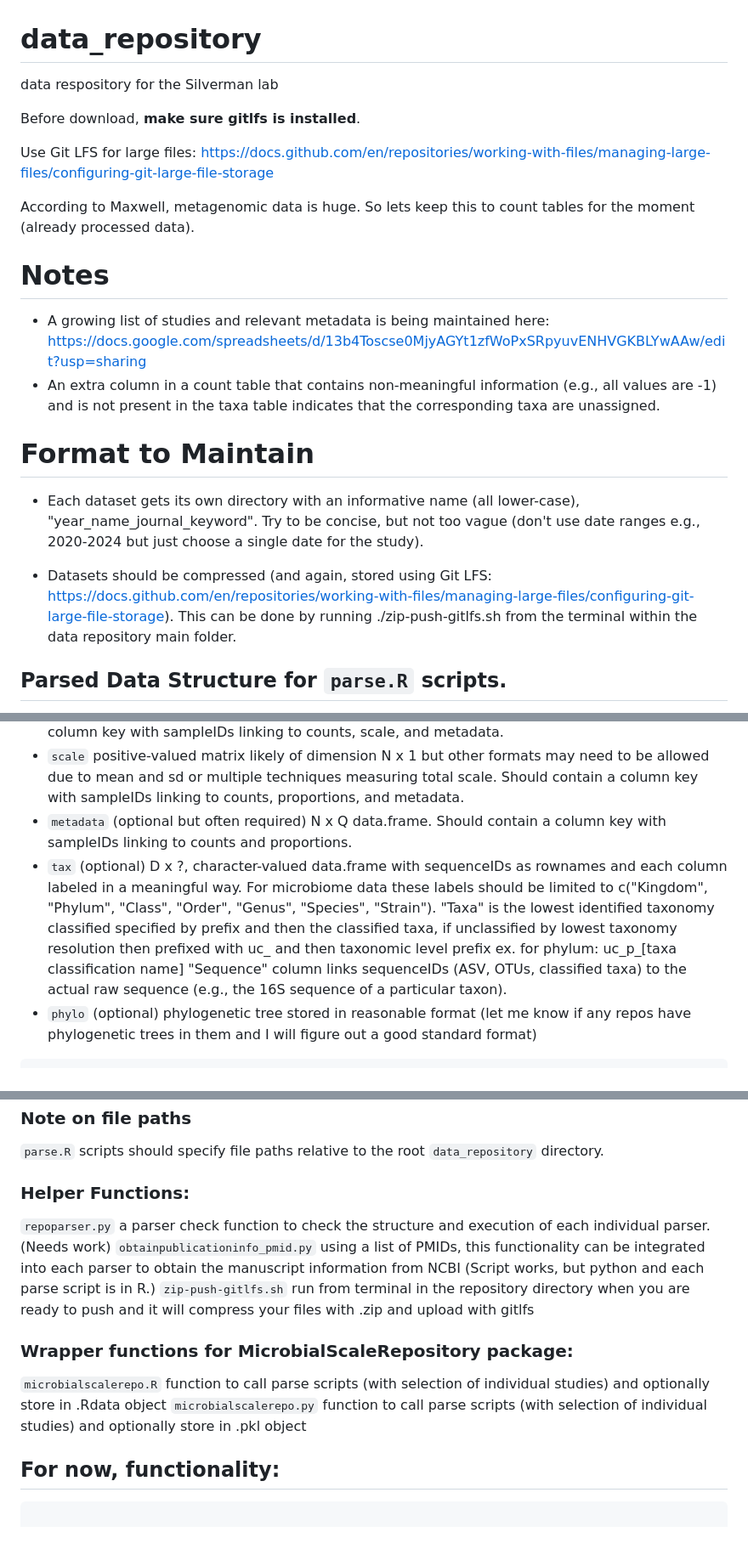
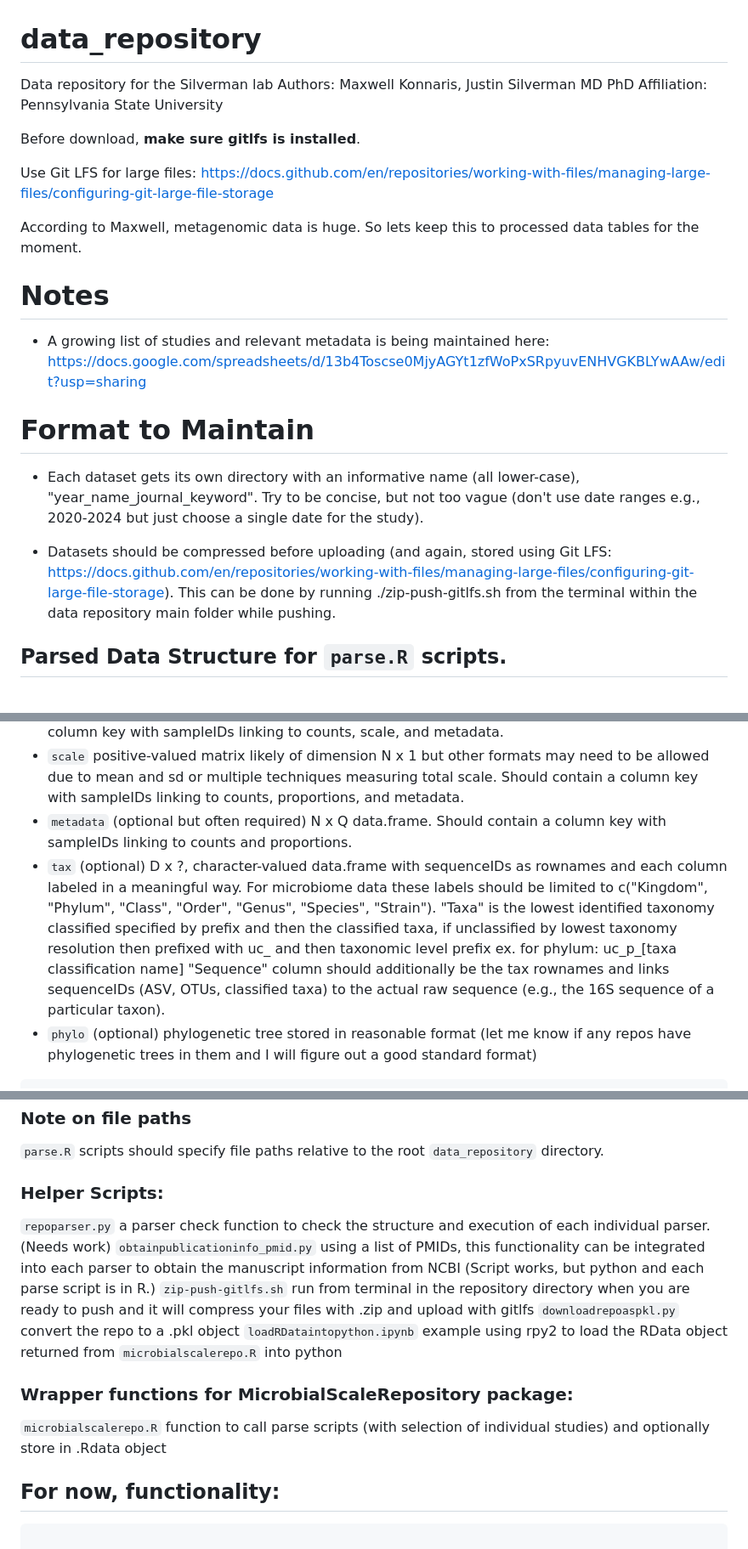
Before and after one commit to Silverman-Lab/mutt, a Markdown page: README.md, 3 parts joined by grey strips. Shown: that part at 85% size. GitHub-like rendering.

````diff
--- a/README.md
+++ b/README.md
@@ -1,20 +1,21 @@
 # data_repository
-data respository for the Silverman lab
+Data repository for the Silverman lab
+Authors: Maxwell Konnaris, Justin Silverman MD PhD
+Affiliation: Pennsylvania State University
 
 Before download, **make sure gitlfs is installed**.
 
 Use Git LFS for large files: https://docs.github.com/en/repositories/working-with-files/managing-large-files/configuring-git-large-file-storage
 
-According to Maxwell, metagenomic data is huge. So lets keep this to count tables for the moment (already processed data).
+According to Maxwell, metagenomic data is huge. So lets keep this to processed data tables for the moment.
 
 # Notes
 - A growing list of studies and relevant metadata is being maintained here: https://docs.google.com/spreadsheets/d/13b4Toscse0MjyAGYt1zfWoPxSRpyuvENHVGKBLYwAAw/edit?usp=sharing
-- An extra column in a count table that contains non-meaningful information (e.g., all values are -1) and is not present in the taxa table indicates that the corresponding taxa are unassigned.
 
 # Format to Maintain
 - Each dataset gets its own directory with an informative name (all lower-case), "year_name_journal_keyword". Try to be concise, but not too vague (don't use date ranges e.g., 2020-2024 but just choose a single date for the study).
 
-- Datasets should be compressed (and again, stored using Git LFS: https://docs.github.com/en/repositories/working-with-files/managing-large-files/configuring-git-large-file-storage). This can be done by running ./zip-push-gitlfs.sh from the terminal within the data repository main folder.
+- Datasets should be compressed before uploading (and again, stored using Git LFS: https://docs.github.com/en/repositories/working-with-files/managing-large-files/configuring-git-large-file-storage). This can be done by running ./zip-push-gitlfs.sh from the terminal within the data repository main folder while pushing.
 
 ## Parsed Data Structure for `parse.R` scripts.
 parse.R should have a single function named `parse_[name of directory]` (all lowercase) which returns a list object with the following elements. That function should not require arguments but they can be optional. Ideally, parse scripts use nothing other than base R or tidyverse functions to minimize dependencies and errors if certain libraries are not installed.
@@ -23,7 +24,7 @@ parse.R should have a single function named `parse_[name of directory]` (all low
 - `proportions` real-valued valued count matrix (not data.frame) that is (N x D) and has row and column names which are sampleIDs and sequenceIDs (e.g., taxaIDs) respectively. Should contain a column key with sampleIDs linking to counts, scale, and metadata.
 - `scale` positive-valued matrix likely of dimension N x 1 but other formats may need to be allowed due to mean and sd or multiple techniques measuring total scale. Should contain a column key with sampleIDs linking to counts, proportions, and metadata.
 - `metadata` (optional but often required) N x Q data.frame. Should contain a column key with sampleIDs linking to counts and proportions.
-- `tax` (optional) D x ?, character-valued data.frame with sequenceIDs as rownames and each column labeled in a meaningful way. For microbiome data these labels should be limited to c("Kingdom", "Phylum", "Class", "Order", "Genus", "Species", "Strain"). "Taxa" is the lowest identified taxonomy classified specified by prefix and then the classified taxa, if unclassified by lowest taxonomy resolution then prefixed with uc_ and then taxonomic level prefix ex. for phylum: uc_p_[taxa classification name] "Sequence" column links sequenceIDs (ASV, OTUs, classified taxa) to the actual raw sequence (e.g., the 16S sequence of a particular taxon).
+- `tax` (optional) D x ?, character-valued data.frame with sequenceIDs as rownames and each column labeled in a meaningful way. For microbiome data these labels should be limited to c("Kingdom", "Phylum", "Class", "Order", "Genus", "Species", "Strain"). "Taxa" is the lowest identified taxonomy classified specified by prefix and then the classified taxa, if unclassified by lowest taxonomy resolution then prefixed with uc_ and then taxonomic level prefix ex. for phylum: uc_p_[taxa classification name] "Sequence" column should additionally be the tax rownames and links sequenceIDs (ASV, OTUs, classified taxa) to the actual raw sequence (e.g., the 16S sequence of a particular taxon).
 - `phylo` (optional) phylogenetic tree stored in reasonable format (let me know if any repos have phylogenetic trees in them and I will figure out a good standard format)
 
 ```r
@@ -77,14 +78,15 @@ return(list(
 ### Note on file paths
 `parse.R` scripts should specify file paths relative to the root `data_repository` directory.
 
-### Helper Functions:
+### Helper Scripts:
 `repoparser.py` a parser check function to check the structure and execution of each individual parser. (Needs work)
 `obtainpublicationinfo_pmid.py` using a list of PMIDs, this functionality can be integrated into each parser to obtain the manuscript information from NCBI (Script works, but python and each parse script is in R.)
 `zip-push-gitlfs.sh` run from terminal in the repository directory when you are ready to push and it will compress your files with .zip and upload with gitlfs
+`downloadrepoaspkl.py` convert the repo to a .pkl object
+`loadRDataintopython.ipynb` example using rpy2 to load the RData object returned from `microbialscalerepo.R` into python
 
 ### Wrapper functions for MicrobialScaleRepository package:
 `microbialscalerepo.R` function to call parse scripts (with selection of individual studies) and optionally store in .Rdata object
-`microbialscalerepo.py` function to call parse scripts (with selection of individual studies) and optionally store in .pkl object
 
 ## For now, functionality:
 
````
